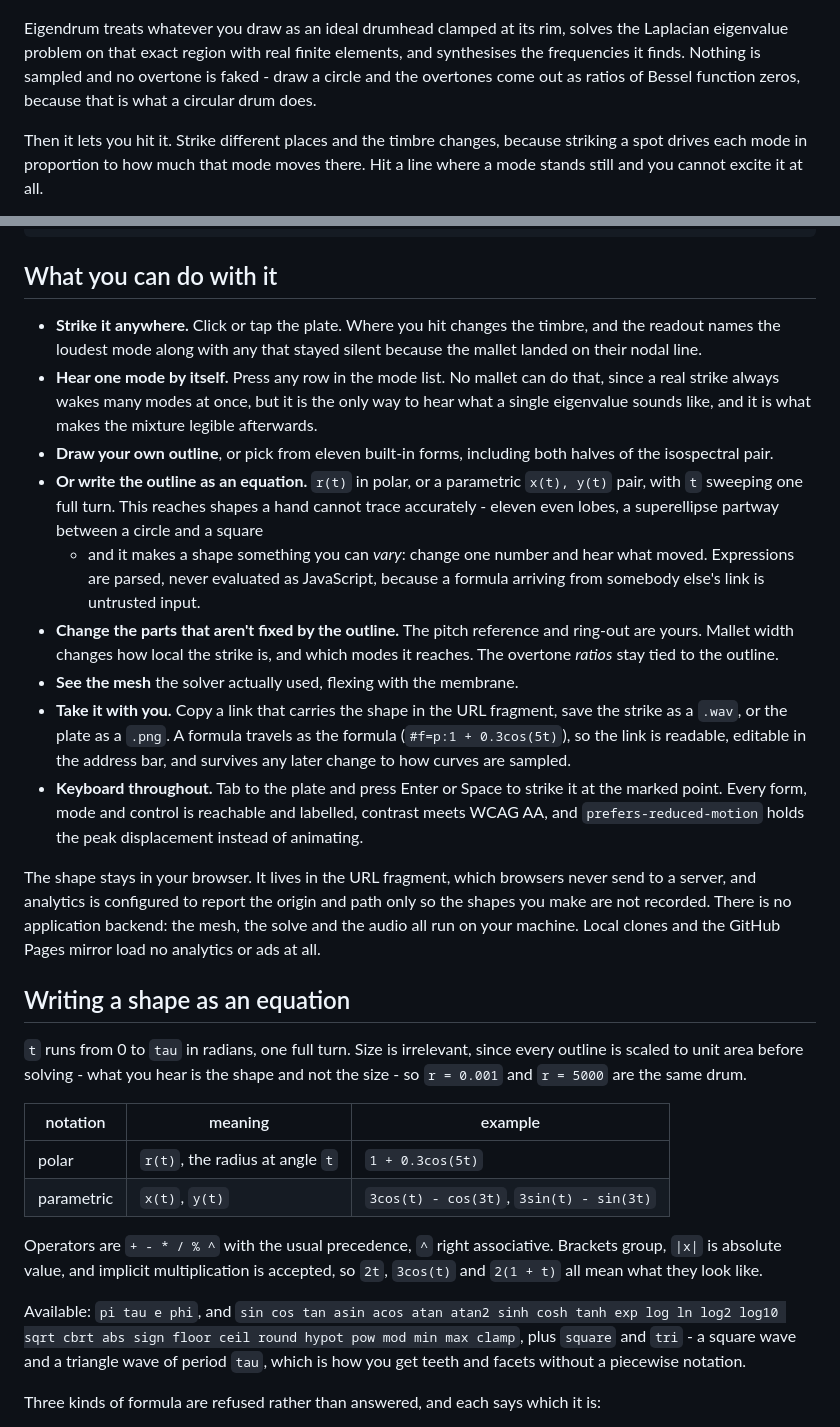
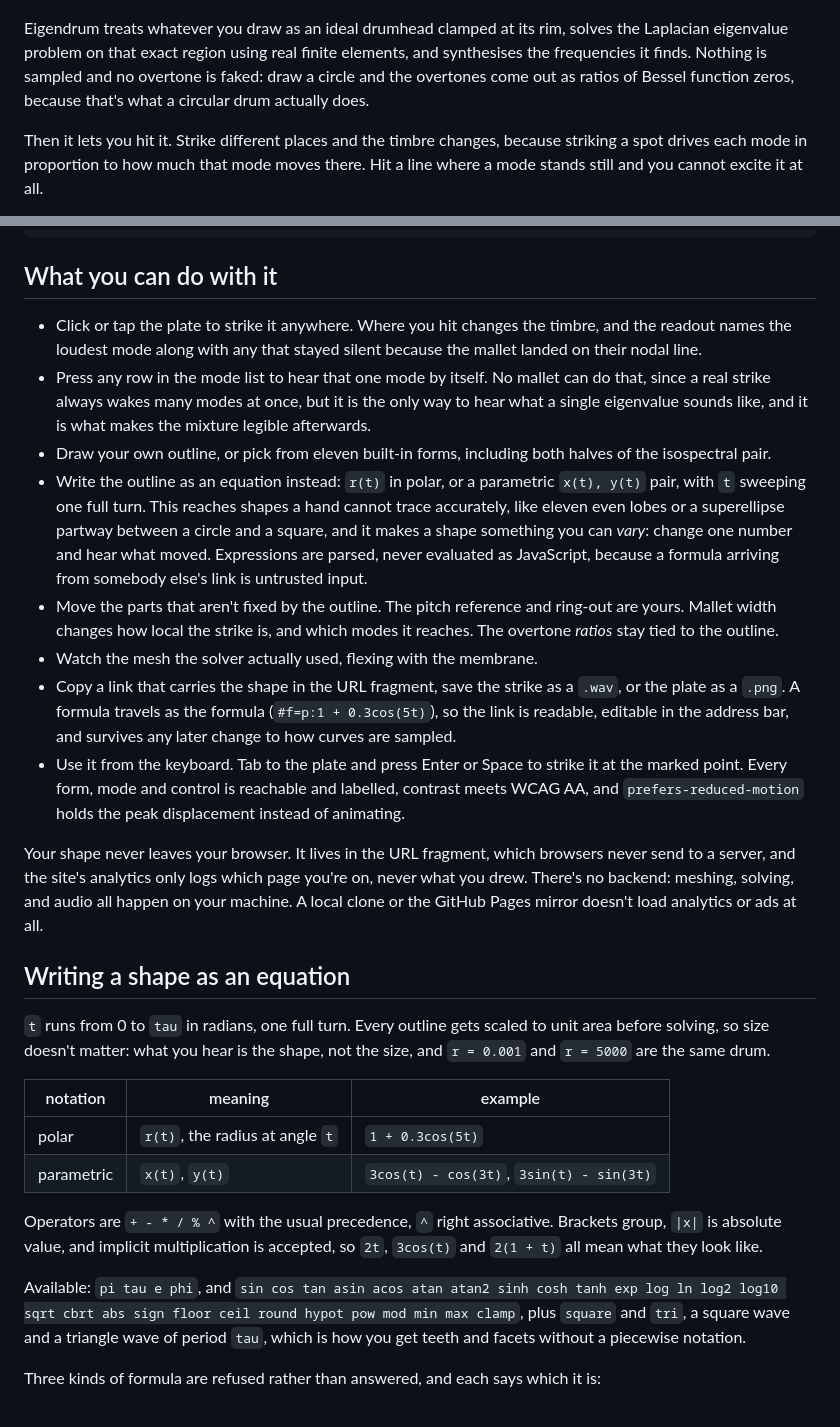
Before and after one commit to BaselAshraf81/eigendrum, a Markdown page: README.md, 2 parts joined by grey strips. GitHub-like rendering.

Commit message:
Refine language and formatting in README.md
Updated README.md for improved clarity and consistency in language.

```diff
--- a/README.md
+++ b/README.md
@@ -5,10 +5,10 @@
 ![The Eigendrum interface: a circular drum ringing after a strike, with the mixture of modes it excited listed beside it and the solver's own measurements below](docs/hero.png)
 
 Eigendrum treats whatever you draw as an ideal drumhead clamped at its rim, solves
-the Laplacian eigenvalue problem on that exact region with real finite elements,
+the Laplacian eigenvalue problem on that exact region using real finite elements,
 and synthesises the frequencies it finds. Nothing is sampled and no overtone is
-faked - draw a circle and the overtones come out as ratios of Bessel function
-zeros, because that is what a circular drum does.
+faked: draw a circle and the overtones come out as ratios of Bessel function
+zeros, because that's what a circular drum actually does.
 
 Then it lets you hit it. Strike different places and the timbre changes, because
 striking a spot drives each mode in proportion to how much that mode moves
@@ -36,44 +36,45 @@ npm test          # 57 tests, including the accuracy proofs below
 
 ## What you can do with it
 
-- **Strike it anywhere.** Click or tap the plate. Where you hit changes the timbre,
+- Click or tap the plate to strike it anywhere. Where you hit changes the timbre,
   and the readout names the loudest mode along with any that stayed silent because
   the mallet landed on their nodal line.
-- **Hear one mode by itself.** Press any row in the mode list. No mallet can do that,
-  since a real strike always wakes many modes at once, but it is the only way to hear
-  what a single eigenvalue sounds like, and it is what makes the mixture legible
-  afterwards.
-- **Draw your own outline**, or pick from eleven built-in forms, including both halves
+- Press any row in the mode list to hear that one mode by itself. No mallet can do
+  that, since a real strike always wakes many modes at once, but it is the only way
+  to hear what a single eigenvalue sounds like, and it is what makes the mixture
+  legible afterwards.
+- Draw your own outline, or pick from eleven built-in forms, including both halves
   of the isospectral pair.
-- **Or write the outline as an equation.** `r(t)` in polar, or a parametric `x(t), y(t)`
-  pair, with `t` sweeping one full turn. This reaches shapes a hand cannot trace
-  accurately - eleven even lobes, a superellipse partway between a circle and a square
-  - and it makes a shape something you can *vary*: change one number and hear what
-  moved. Expressions are parsed, never evaluated as JavaScript, because a formula
-  arriving from somebody else's link is untrusted input.
-- **Change the parts that aren't fixed by the outline.** The pitch reference and
-  ring-out are yours. Mallet width changes how local the strike is, and which modes it
+- Write the outline as an equation instead: `r(t)` in polar, or a parametric
+  `x(t), y(t)` pair, with `t` sweeping one full turn. This reaches shapes a hand
+  cannot trace accurately, like eleven even lobes or a superellipse partway between
+  a circle and a square, and it makes a shape something you can *vary*: change one
+  number and hear what moved. Expressions are parsed, never evaluated as JavaScript,
+  because a formula arriving from somebody else's link is untrusted input.
+- Move the parts that aren't fixed by the outline. The pitch reference and ring-out
+  are yours. Mallet width changes how local the strike is, and which modes it
   reaches. The overtone *ratios* stay tied to the outline.
-- **See the mesh** the solver actually used, flexing with the membrane.
-- **Take it with you.** Copy a link that carries the shape in the URL fragment, save
-  the strike as a `.wav`, or the plate as a `.png`. A formula travels as the formula
+- Watch the mesh the solver actually used, flexing with the membrane.
+- Copy a link that carries the shape in the URL fragment, save the strike as a
+  `.wav`, or the plate as a `.png`. A formula travels as the formula
   (`#f=p:1 + 0.3cos(5t)`), so the link is readable, editable in the address bar, and
   survives any later change to how curves are sampled.
-- **Keyboard throughout.** Tab to the plate and press Enter or Space to strike it at
-  the marked point. Every form, mode and control is reachable and labelled, contrast
-  meets WCAG AA, and `prefers-reduced-motion` holds the peak displacement instead of
-  animating.
+- Use it from the keyboard. Tab to the plate and press Enter or Space to strike it
+  at the marked point. Every form, mode and control is reachable and labelled,
+  contrast meets WCAG AA, and `prefers-reduced-motion` holds the peak displacement
+  instead of animating.
 
-The shape stays in your browser. It lives in the URL fragment, which browsers never send to
-a server, and analytics is configured to report the origin and path only so the shapes you
-make are not recorded. There is no application backend: the mesh, the solve and the audio all
-run on your machine. Local clones and the GitHub Pages mirror load no analytics or ads at all.
+Your shape never leaves your browser. It lives in the URL fragment, which browsers
+never send to a server, and the site's analytics only logs which page you're on,
+never what you drew. There's no backend: meshing, solving, and audio all happen on
+your machine. A local clone or the GitHub Pages mirror doesn't load analytics or
+ads at all.
 
 ## Writing a shape as an equation
 
-`t` runs from 0 to `tau` in radians, one full turn. Size is irrelevant, since every
-outline is scaled to unit area before solving - what you hear is the shape and not
-the size - so `r = 0.001` and `r = 5000` are the same drum.
+`t` runs from 0 to `tau` in radians, one full turn. Every outline gets scaled to
+unit area before solving, so size doesn't matter: what you hear is the shape, not
+the size, and `r = 0.001` and `r = 5000` are the same drum.
 
 | notation | meaning | example |
 | --- | --- | --- |
@@ -86,7 +87,7 @@ Brackets group, `|x|` is absolute value, and implicit multiplication is accepted
 
 Available: `pi tau e phi`, and `sin cos tan asin acos atan atan2 sinh cosh tanh exp
 log ln log2 log10 sqrt cbrt abs sign floor ceil round hypot pow mod min max clamp`,
-plus `square` and `tri` - a square wave and a triangle wave of period `tau`, which is
+plus `square` and `tri`, a square wave and a triangle wave of period `tau`, which is
 how you get teeth and facets without a piecewise notation.
 
 Three kinds of formula are refused rather than answered, and each says which it is:
```
Also changed, not shown: other parts of README.md (+38 -20 lines).
